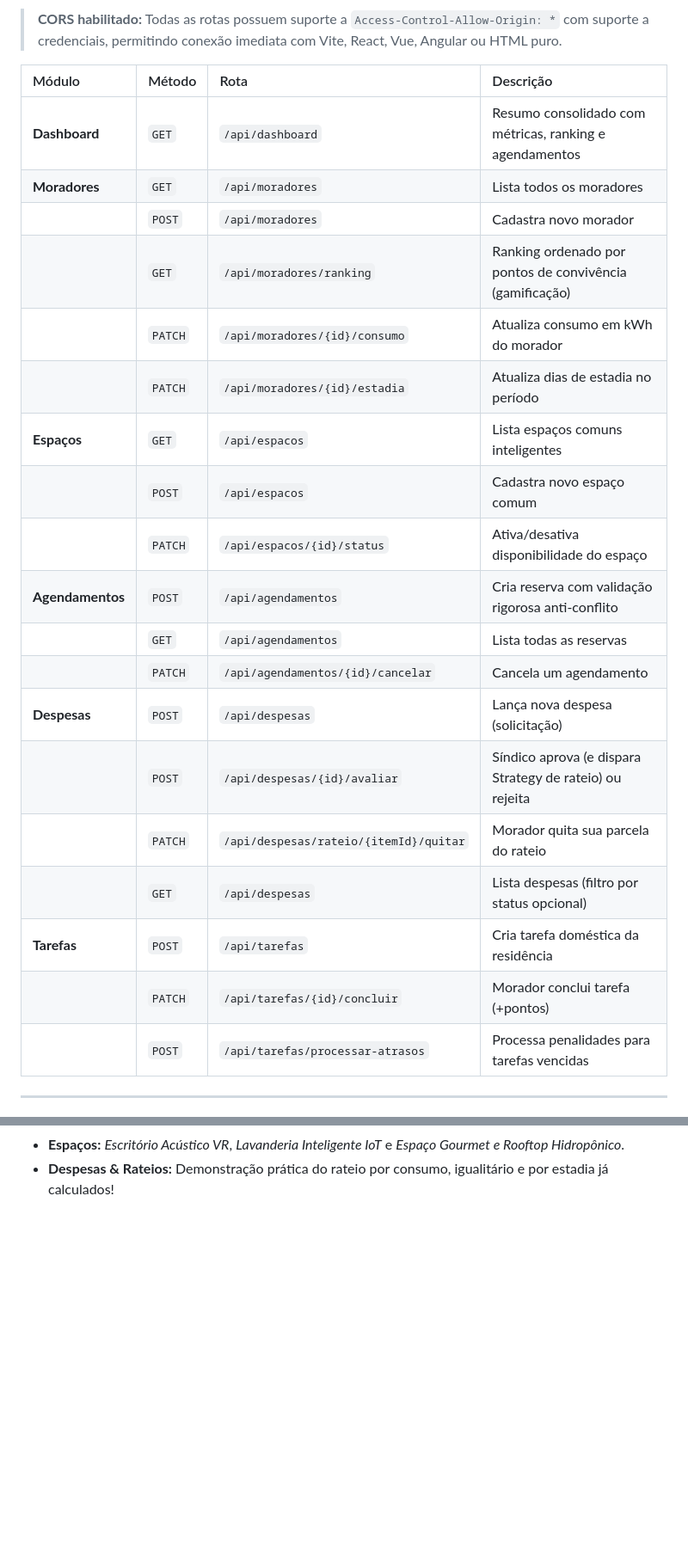
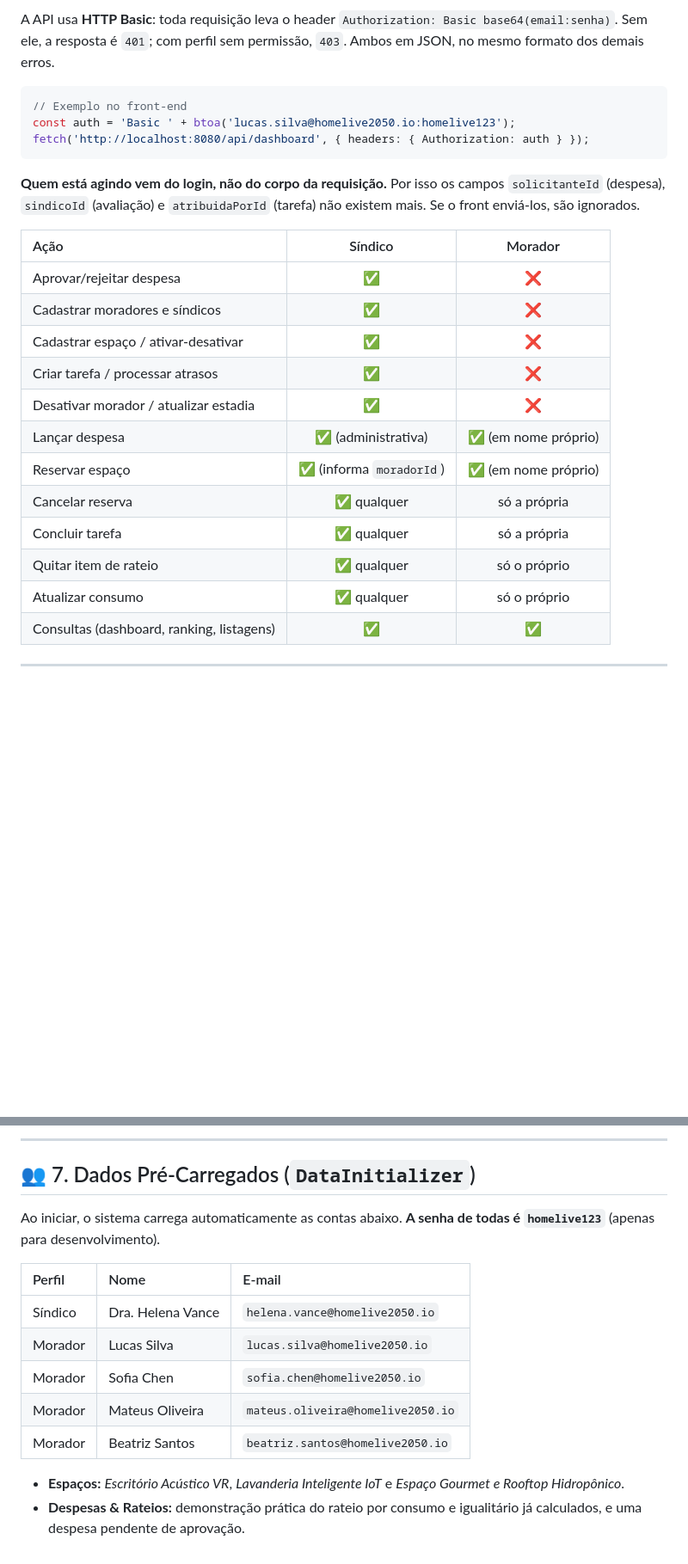
Before and after one commit to Coifmannn/HomeLive, a Markdown page: README.md, 2 parts joined by grey strips. Shown at 86% size. Drawn GitHub-style; blank space fills up the shorter version.

Commit message:
feat: document authentication, permissions and updated API in README
Co-Authored-By: Claude Sonnet 5.5 <noreply@anthropic.com>

````diff
--- a/README.md
+++ b/README.md
@@ -70,27 +76,28 @@ No terminal, dentro do diretório do projeto:
 
-> **CORS habilitado:** Todas as rotas possuem suporte a `Access-Control-Allow-Origin: *` com suporte a credenciais, permitindo conexão imediata com Vite, React, Vue, Angular ou HTML puro.
+A API usa **HTTP Basic**: toda requisição leva o header `Authorization: Basic base64(email:senha)`. Sem ele, a resposta é `401`; com perfil sem permissão, `403`. Ambos em JSON, no mesmo formato dos demais erros.
 
-| Módulo | Método | Rota | Descrição |
-| :--- | :--- | :--- | :--- |
-| **Dashboard** | `GET` | `/api/dashboard` | Resumo consolidado com métricas, ranking e agendamentos |
-| **Moradores** | `GET` | `/api/moradores` | Lista todos os moradores |
-| | `POST` | `/api/moradores` | Cadastra novo morador |
-| | `GET` | `/api/moradores/ranking` | Ranking ordenado por pontos de convivência (gamificação) |
-| | `PATCH` | `/api/moradores/{id}/consumo` | Atualiza consumo em kWh do morador |
-| | `PATCH` | `/api/moradores/{id}/estadia` | Atualiza dias de estadia no período |
-| **Espaços** | `GET` | `/api/espacos` | Lista espaços comuns inteligentes |
-| | `POST` | `/api/espacos` | Cadastra novo espaço comum |
-| | `PATCH` | `/api/espacos/{id}/status` | Ativa/desativa disponibilidade do espaço |
-| **Agendamentos**| `POST` | `/api/agendamentos` | Cria reserva com validação rigorosa anti-conflito |
-| | `GET` | `/api/agendamentos` | Lista todas as reservas |
-| | `PATCH` | `/api/agendamentos/{id}/cancelar` | Cancela um agendamento |
-| **Despesas** | `POST` | `/api/despesas` | Lança nova despesa (solicitação) |
-| | `POST` | `/api/despesas/{id}/avaliar` | Síndico aprova (e dispara Strategy de rateio) ou rejeita |
-| | `PATCH` | `/api/despesas/rateio/{itemId}/quitar` | Morador quita sua parcela do rateio |
-| | `GET` | `/api/despesas` | Lista despesas (filtro por status opcional) |
-| **Tarefas** | `POST` | `/api/tarefas` | Cria tarefa doméstica da residência |
-| | `PATCH` | `/api/tarefas/{id}/concluir` | Morador conclui tarefa (+pontos) |
-| | `POST` | `/api/tarefas/processar-atrasos` | Processa penalidades para tarefas vencidas |
+```js
+// Exemplo no front-end
+const auth = 'Basic ' + btoa('lucas.silva@homelive2050.io:homelive123');
+fetch('http://localhost:8080/api/dashboard', { headers: { Authorization: auth } });
+```
+
+**Quem está agindo vem do login, não do corpo da requisição.** Por isso os campos `solicitanteId` (despesa), `sindicoId` (avaliação) e `atribuidaPorId` (tarefa) não existem mais. Se o front enviá-los, são ignorados.
+
+| Ação | Síndico | Morador |
+| :--- | :---: | :---: |
+| Aprovar/rejeitar despesa | ✅ | ❌ |
+| Cadastrar moradores e síndicos | ✅ | ❌ |
+| Cadastrar espaço / ativar-desativar | ✅ | ❌ |
+| Criar tarefa / processar atrasos | ✅ | ❌ |
+| Desativar morador / atualizar estadia | ✅ | ❌ |
+| Lançar despesa | ✅ (administrativa) | ✅ (em nome próprio) |
+| Reservar espaço | ✅ (informa `moradorId`) | ✅ (em nome próprio) |
+| Cancelar reserva | ✅ qualquer | só a própria |
+| Concluir tarefa | ✅ qualquer | só a própria |
+| Quitar item de rateio | ✅ qualquer | só o próprio |
+| Atualizar consumo | ✅ qualquer | só o próprio |
+| Consultas (dashboard, ranking, listagens) | ✅ | ✅ |
 
 ---
 
@@ -101,2 +133,15 @@ Ao iniciar, o sistema carrega automaticamente:
+---
+
+## 👥 7. Dados Pré-Carregados (`DataInitializer`)
+Ao iniciar, o sistema carrega automaticamente as contas abaixo. **A senha de todas é `homelive123`** (apenas para desenvolvimento).
+
+| Perfil | Nome | E-mail |
+| :--- | :--- | :--- |
+| Síndico | Dra. Helena Vance | `helena.vance@homelive2050.io` |
+| Morador | Lucas Silva | `lucas.silva@homelive2050.io` |
+| Morador | Sofia Chen | `sofia.chen@homelive2050.io` |
+| Morador | Mateus Oliveira | `mateus.oliveira@homelive2050.io` |
+| Morador | Beatriz Santos | `beatriz.santos@homelive2050.io` |
+
 * **Espaços:** *Escritório Acústico VR*, *Lavanderia Inteligente IoT* e *Espaço Gourmet e Rooftop Hidropônico*.
-* **Despesas & Rateios:** Demonstração prática do rateio por consumo, igualitário e por estadia já calculados!
+* **Despesas & Rateios:** demonstração prática do rateio por consumo e igualitário já calculados, e uma despesa pendente de aprovação.
````
Also changed, not shown: other parts of README.md (+51 -20 lines).
